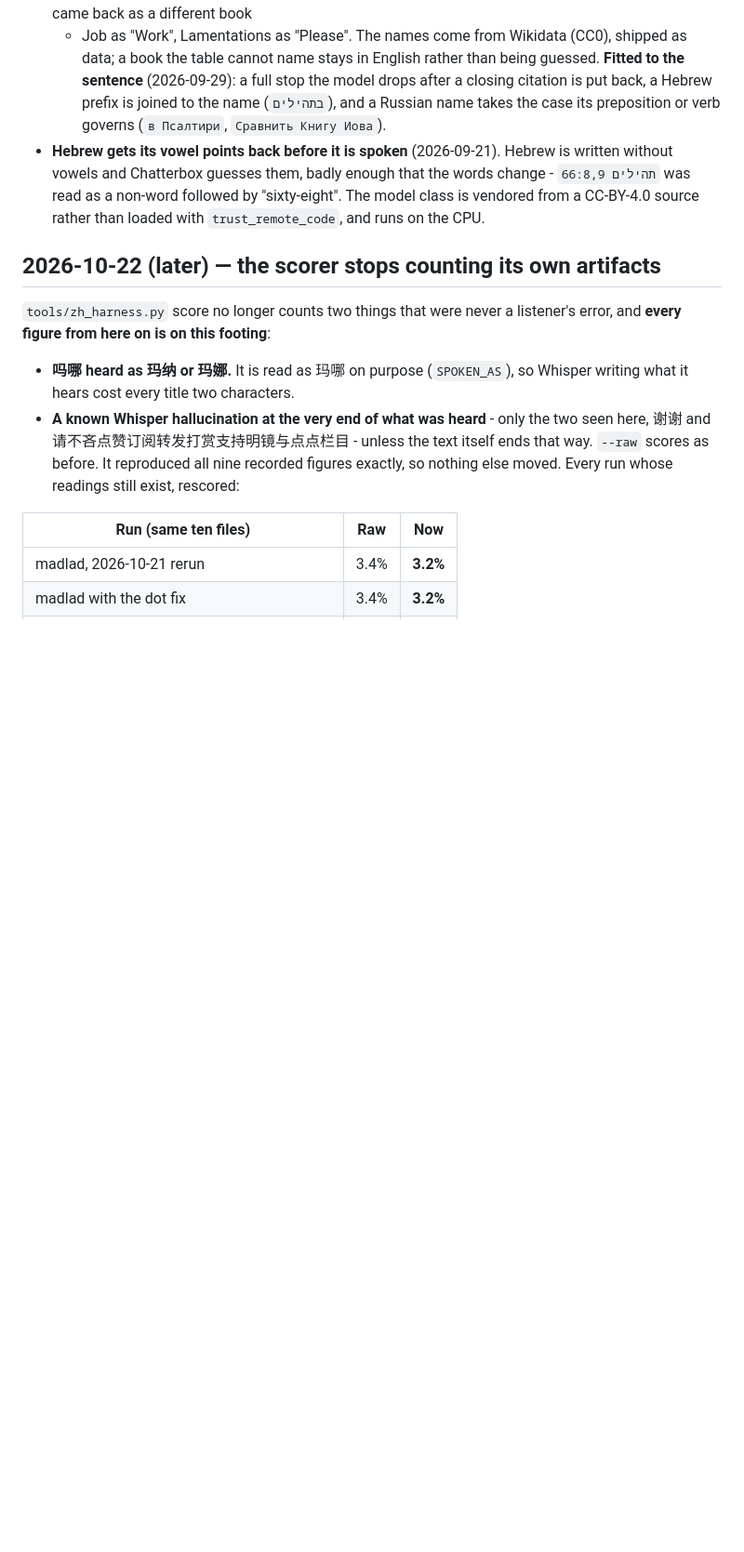
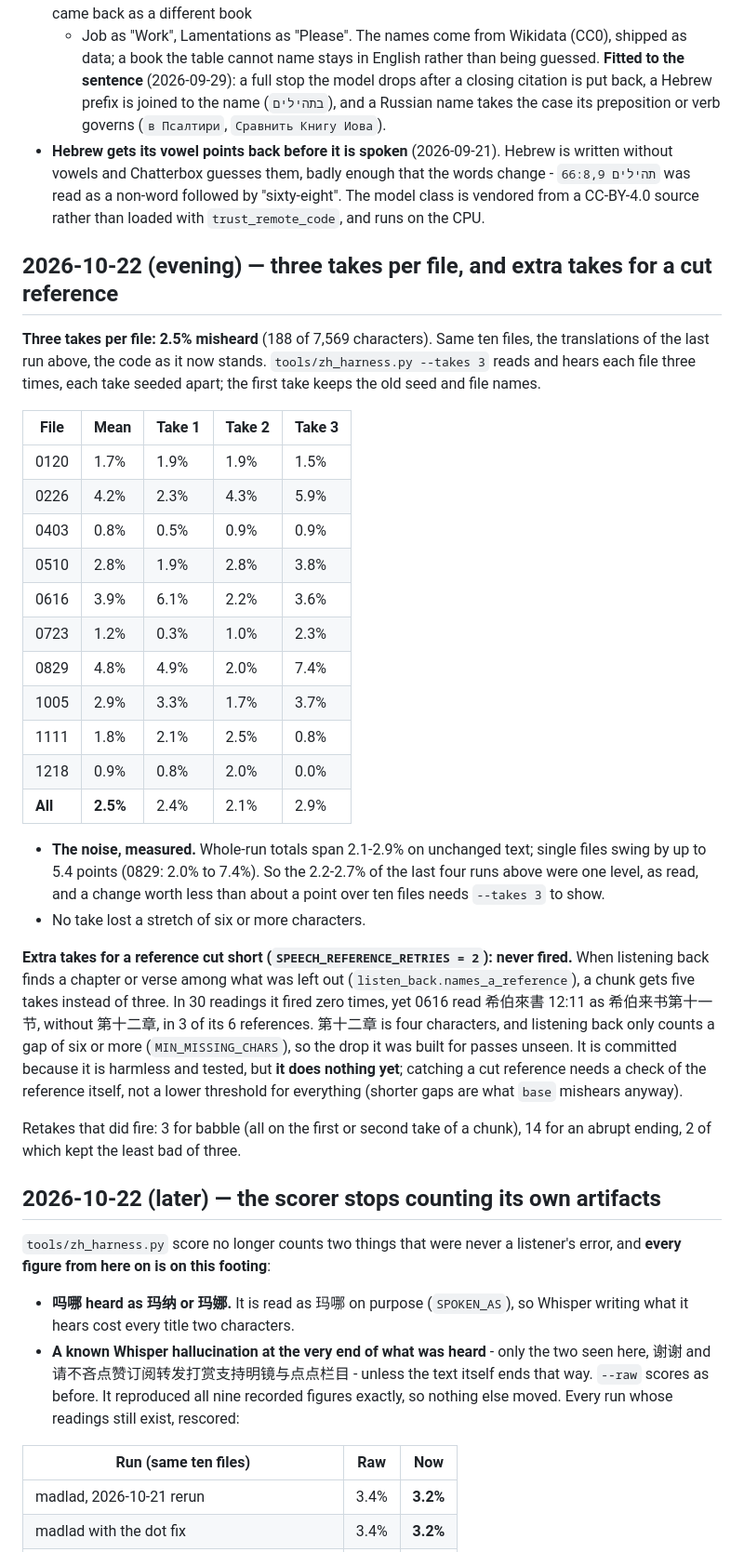
Before and after one commit to sethkopak/tertius, a Markdown page: app/STATUS.md, the part around one of its changes. Shown at 93% size. Rendered like a GitHub page; blank space fills up the shorter version.

Commit message:
STATUS: three takes per file, 2.5%; the reference retries never fired
Co-Authored-By: Claude Opus 5.5 <noreply@anthropic.com>

```diff
--- a/app/STATUS.md
+++ b/app/STATUS.md
@@ -135,6 +135,47 @@ merged and pushed 2026-09-02 (`cb52c5e`, `4fb26e7`).
   that the words change - `תהילים 66:8,9` was read as a non-word followed by
   "sixty-eight". The model class is vendored from a CC-BY-4.0 source rather
   than loaded with `trust_remote_code`, and runs on the CPU.
+
+## 2026-10-22 (evening) — three takes per file, and extra takes for a cut reference
+
+**Three takes per file: 2.5% misheard** (188 of 7,569 characters). Same ten
+files, the translations of the last run above, the code as it now stands.
+`tools/zh_harness.py --takes 3` reads and hears each file three times, each
+take seeded apart; the first take keeps the old seed and file names.
+
+| File | Mean | Take 1 | Take 2 | Take 3 |
+|---|---|---|---|---|
+| 0120 | 1.7% | 1.9% | 1.9% | 1.5% |
+| 0226 | 4.2% | 2.3% | 4.3% | 5.9% |
+| 0403 | 0.8% | 0.5% | 0.9% | 0.9% |
+| 0510 | 2.8% | 1.9% | 2.8% | 3.8% |
+| 0616 | 3.9% | 6.1% | 2.2% | 3.6% |
+| 0723 | 1.2% | 0.3% | 1.0% | 2.3% |
+| 0829 | 4.8% | 4.9% | 2.0% | 7.4% |
+| 1005 | 2.9% | 3.3% | 1.7% | 3.7% |
+| 1111 | 1.8% | 2.1% | 2.5% | 0.8% |
+| 1218 | 0.9% | 0.8% | 2.0% | 0.0% |
+| **All** | **2.5%** | 2.4% | 2.1% | 2.9% |
+
+- **The noise, measured.** Whole-run totals span 2.1-2.9% on unchanged
+  text; single files swing by up to 5.4 points (0829: 2.0% to 7.4%). So the
+  2.2-2.7% of the last four runs above were one level, as read, and a change
+  worth less than about a point over ten files needs `--takes 3` to show.
+- No take lost a stretch of six or more characters.
+
+**Extra takes for a reference cut short (`SPEECH_REFERENCE_RETRIES = 2`):
+never fired.** When listening back finds a chapter or verse among what was
+left out (`listen_back.names_a_reference`), a chunk gets five takes instead of
+three. In 30 readings it fired zero times, yet 0616 read 希伯來書 12:11 as
+希伯来书第十一节, without 第十二章, in 3 of its 6 references. 第十二章 is four
+characters, and listening back only counts a gap of six or more
+(`MIN_MISSING_CHARS`), so the drop it was built for passes unseen. It is
+committed because it is harmless and tested, but **it does nothing yet**;
+catching a cut reference needs a check of the reference itself, not a lower
+threshold for everything (shorter gaps are what `base` mishears anyway).
+
+Retakes that did fire: 3 for babble (all on the first or second take of a
+chunk), 14 for an abrupt ending, 2 of which kept the least bad of three.
 
 ## 2026-10-22 (later) — the scorer stops counting its own artifacts
 
```
Also changed, not shown: other parts of app/STATUS.md (+1 -1 lines).
